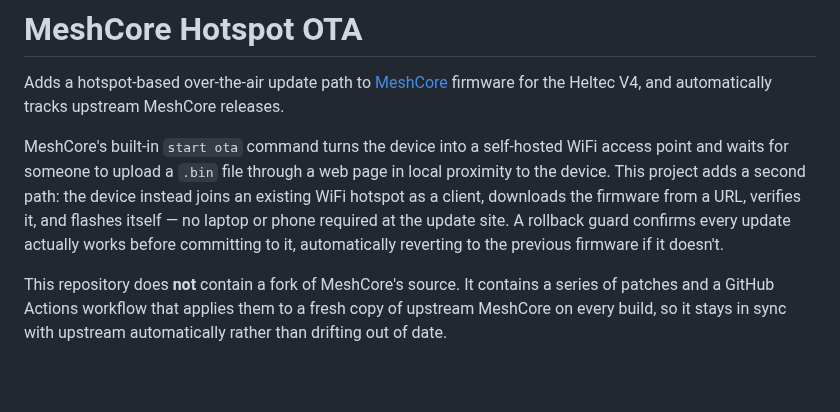
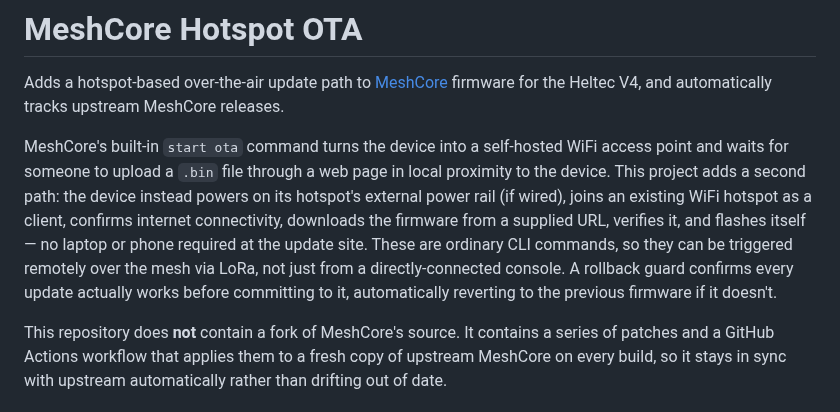
Before and after one commit to mobmesh/firmware, a Markdown page: README.md, the part around the change. Rendered like a GitHub page; blank space fills up the shorter version.

Commit message:
docs: polish the intro paragraph describing the hotspot-fetch OTA path

```diff
--- a/README.md
+++ b/README.md
@@ -2,7 +2,7 @@
 
 Adds a hotspot-based over-the-air update path to [MeshCore](https://github.com/meshcore-dev/MeshCore) firmware for the Heltec V4, and automatically tracks upstream MeshCore releases.
 
-MeshCore's built-in `start ota` command turns the device into a self-hosted WiFi access point and waits for someone to upload a `.bin` file through a web page in local proximity to the device. This project adds a second path: the device instead joins an existing WiFi hotspot as a client, downloads the firmware from a URL, verifies it, and flashes itself — no laptop or phone required at the update site. A rollback guard confirms every update actually works before committing to it, automatically reverting to the previous firmware if it doesn't.
+MeshCore's built-in `start ota` command turns the device into a self-hosted WiFi access point and waits for someone to upload a `.bin` file through a web page in local proximity to the device. This project adds a second path: the device instead powers on its hotspot's external power rail (if wired), joins an existing WiFi hotspot as a client, confirms internet connectivity, downloads the firmware from a supplied URL, verifies it, and flashes itself — no laptop or phone required at the update site. These are ordinary CLI commands, so they can be triggered remotely over the mesh via LoRa, not just from a directly-connected console. A rollback guard confirms every update actually works before committing to it, automatically reverting to the previous firmware if it doesn't.
 
 This repository does **not** contain a fork of MeshCore's source. It contains a series of patches and a GitHub Actions workflow that applies them to a fresh copy of upstream MeshCore on every build, so it stays in sync with upstream automatically rather than drifting out of date.
 
```
